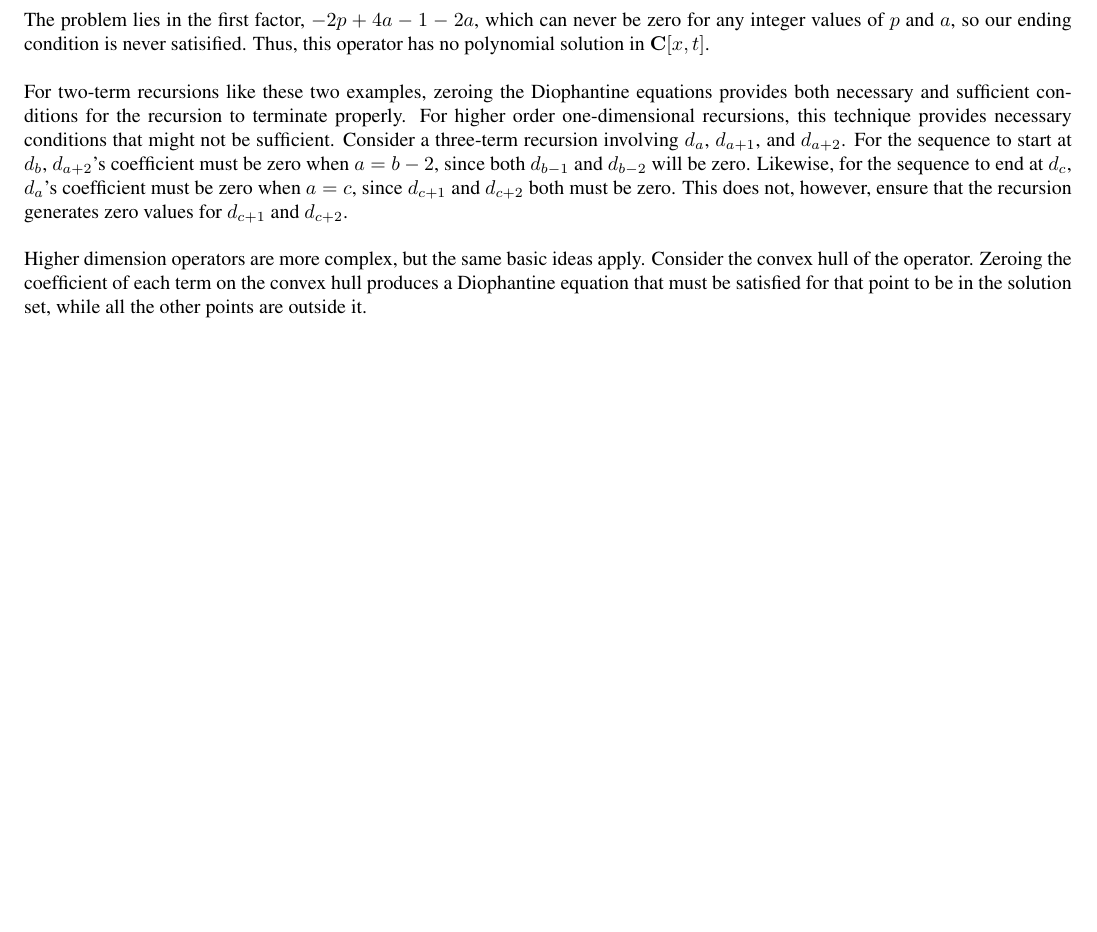
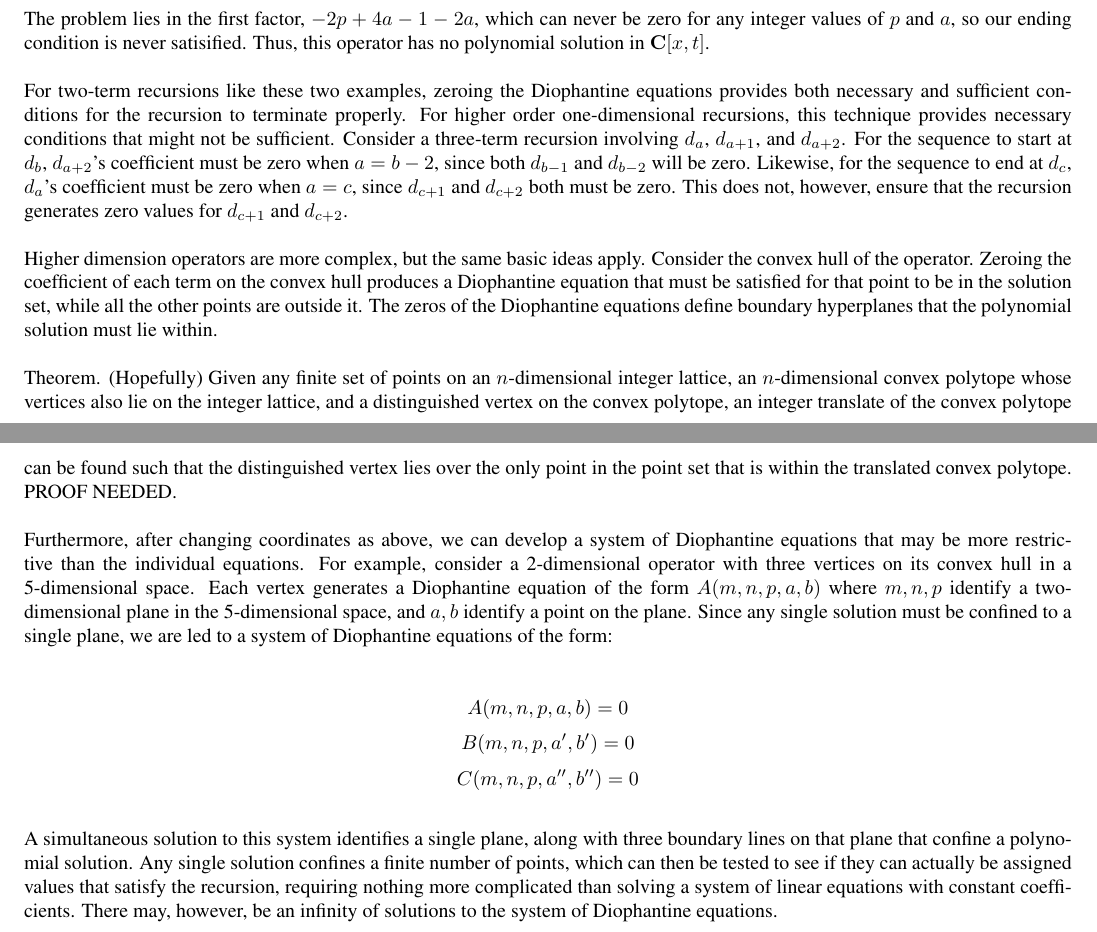
Before and after one commit to BrentBaccala/CoCoA, a LaTeX problem sheet (examples/difalg.tex): part of page 11 of 13 before the commit and two parts of pages 11 and 12 of 14 after it, the two joined at a grey line, cut so that both start at the same text, the shorter picture padded with empty space. Compiled offline with pdfLaTeX.

Commit message:
further discussion of solving polynomial equations   systems of Diophantine equations

```diff
--- a/examples/difalg.tex
+++ b/examples/difalg.tex
@@ -800,7 +810,40 @@ Higher dimension operators are more complex, but the same basic ideas
 apply.  Consider the convex hull of the operator.  Zeroing the
 coefficient of each term on the convex hull produces a Diophantine
 equation that must be satisfied for that point to be in the solution
-set, while all the other points are outside it.
+set, while all the other points are outside it.  The zeros of the
+Diophantine equations define boundary hyperplanes that the polynomial
+solution must lie within.
+
+Theorem.  (Hopefully) Given any finite set of points on an
+$n$-dimensional integer lattice, an $n$-dimensional convex polytope
+whose vertices also lie on the integer lattice, and a distinguished
+vertex on the convex polytope, an integer translate of the convex
+polytope can be found such that the distinguished vertex lies
+over the only point in the point set that is within the translated
+convex polytope.  PROOF NEEDED.
+
+Furthermore, after changing coordinates as above, we can develop a
+system of Diophantine equations that may be more restrictive than the
+individual equations.  For example, consider a 2-dimensional operator
+with three vertices on its convex hull in a 5-dimensional space.  Each
+vertex generates a Diophantine equation of the form $A(m,n,p,a,b)$
+where $m,n,p$ identify a two-dimensional plane in the 5-dimensional
+space, and $a,b$ identify a point on the plane.  Since any single
+solution must be confined to a single plane, we are led to a
+system of Diophantine equations of the form:
+
+$$A(m,n,p,a,b) = 0$$
+$$B(m,n,p,a',b') = 0$$
+$$C(m,n,p,a'',b'') = 0$$
+
+A simultaneous solution to this system identifies a single plane,
+along with three boundary lines on that plane that confine a
+polynomial solution.  Any single solution confines a finite number of
+points, which can then be tested to see if they can actually be
+assigned values that satisfy the recursion, requiring nothing more
+complicated than solving a system of linear equations with constant
+coefficients.  There may, however, be an infinity of solutions to the
+system of Diophantine equations.
 
 
 
```
Also changed, not shown: examples/difalg.tex (22 more changed lines).
